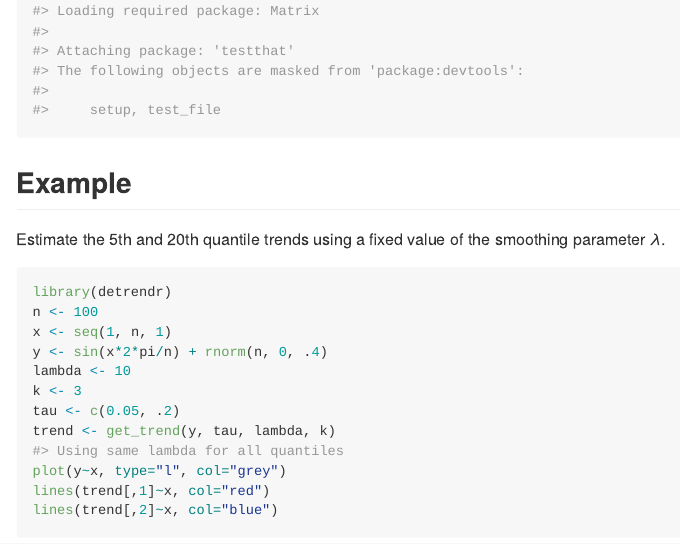
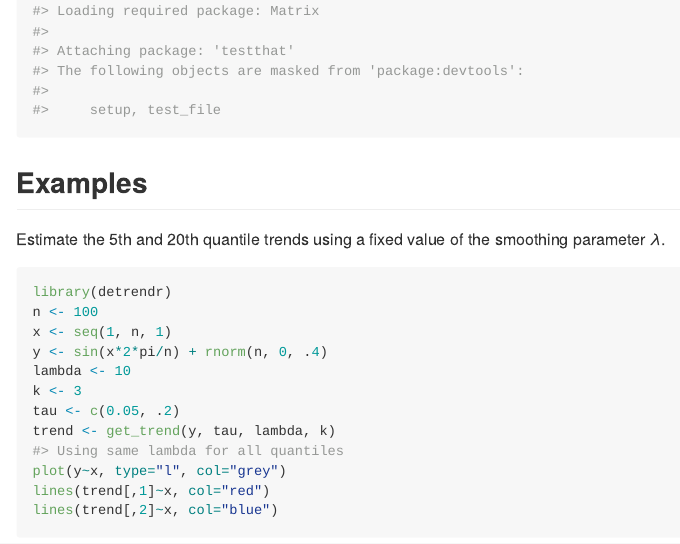
Before and after one commit to halleybrantley/detrendr, an R Markdown document (README.Rmd): the page in a window 1100 px wide, from 370 px down. The pictures show the output file README.md that the author committed with the source, drawn offline in the style of GitHub.

````diff
--- a/README.Rmd
+++ b/README.Rmd
@@ -26,7 +26,7 @@
 load_all()
 ```
 
-## Example
+## Examples
 
 Estimate the 5th and 20th quantile trends using a fixed value of the smoothing parameter $\lambda$.
 
````
Also changed, not shown: README.md, 5 other files.
